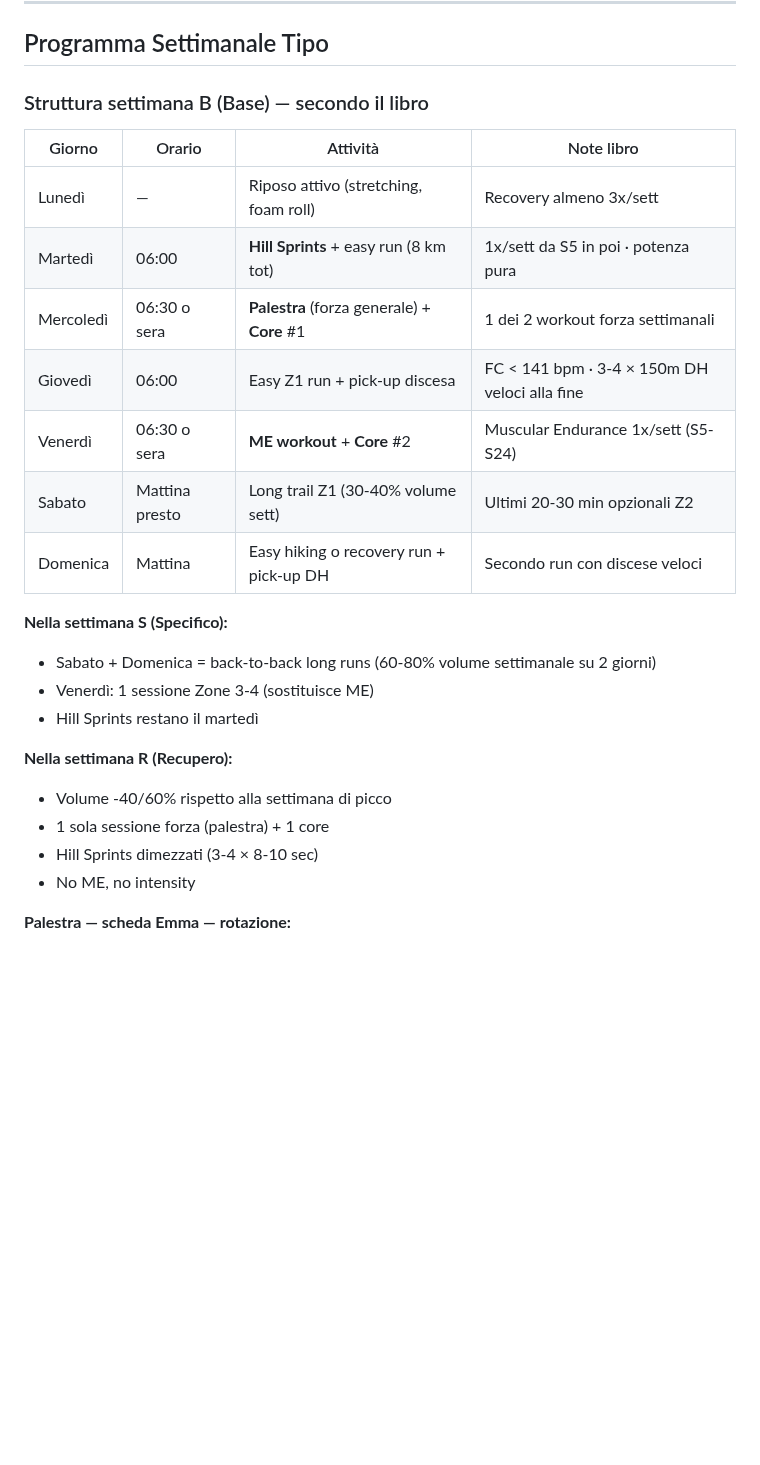
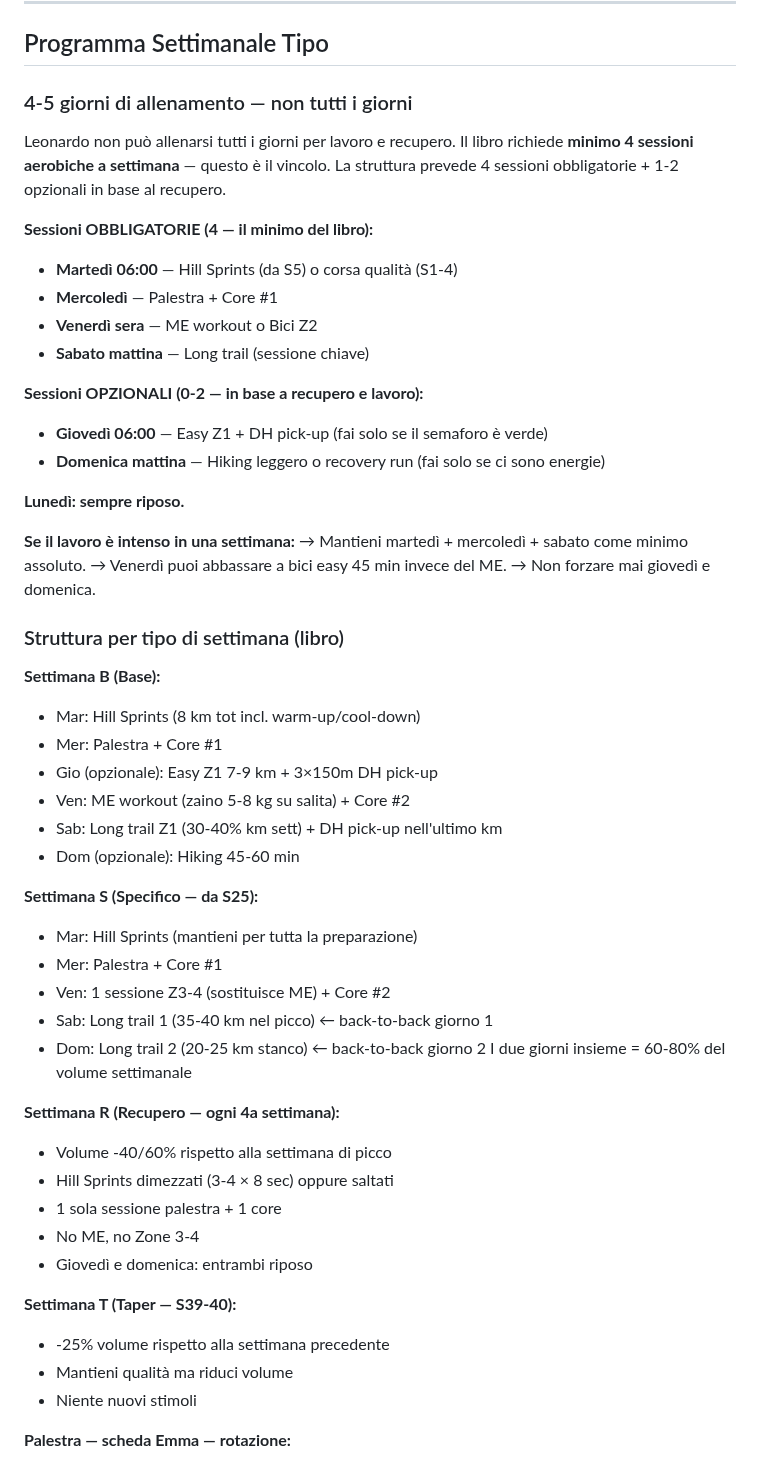
Before and after one commit to Leozardi92/allenamento, a Markdown page: contesto-allenamento.md, the part around one of its changes. Drawn GitHub-style; blank space fills up the shorter version.

Commit message:
Correggi: 4-5 giorni/sett, ADS pending test, istruzioni Garmin sync, sessioni completate

```diff
--- a/contesto-allenamento.md
+++ b/contesto-allenamento.md
@@ -117,28 +117,58 @@ Dashboard: https://leozardi92.github.io/allenamento/
 ---
 
 ## Programma Settimanale Tipo
-### Struttura settimana B (Base) — secondo il libro
+### 4-5 giorni di allenamento — non tutti i giorni
 
-| Giorno | Orario | Attività | Note libro |
-|---|---|---|---|
-| Lunedì | — | Riposo attivo (stretching, foam roll) | Recovery almeno 3x/sett |
-| Martedì | 06:00 | **Hill Sprints** + easy run (8 km tot) | 1x/sett da S5 in poi · potenza pura |
-| Mercoledì | 06:30 o sera | **Palestra** (forza generale) + **Core** #1 | 1 dei 2 workout forza settimanali |
-| Giovedì | 06:00 | Easy Z1 run + pick-up discesa | FC < 141 bpm · 3-4 × 150m DH veloci alla fine |
-| Venerdì | 06:30 o sera | **ME workout** + **Core** #2 | Muscular Endurance 1x/sett (S5-S24) |
-| Sabato | Mattina presto | Long trail Z1 (30-40% volume sett) | Ultimi 20-30 min opzionali Z2 |
-| Domenica | Mattina | Easy hiking o recovery run + pick-up DH | Secondo run con discese veloci |
+Leonardo non può allenarsi tutti i giorni per lavoro e recupero.
+Il libro richiede **minimo 4 sessioni aerobiche a settimana** — questo è il vincolo.
+La struttura prevede 4 sessioni obbligatorie + 1-2 opzionali in base al recupero.
 
-**Nella settimana S (Specifico):**
-- Sabato + Domenica = back-to-back long runs (60-80% volume settimanale su 2 giorni)
-- Venerdì: 1 sessione Zone 3-4 (sostituisce ME)
-- Hill Sprints restano il martedì
+**Sessioni OBBLIGATORIE (4 — il minimo del libro):**
+- **Martedì 06:00** — Hill Sprints (da S5) o corsa qualità (S1-4)
+- **Mercoledì** — Palestra + Core #1
+- **Venerdì sera** — ME workout o Bici Z2
+- **Sabato mattina** — Long trail (sessione chiave)
 
-**Nella settimana R (Recupero):**
+**Sessioni OPZIONALI (0-2 — in base a recupero e lavoro):**
+- **Giovedì 06:00** — Easy Z1 + DH pick-up (fai solo se il semaforo è verde)
+- **Domenica mattina** — Hiking leggero o recovery run (fai solo se ci sono energie)
+
+**Lunedì: sempre riposo.**
+
+**Se il lavoro è intenso in una settimana:**
+→ Mantieni martedì + mercoledì + sabato come minimo assoluto.
+→ Venerdì puoi abbassare a bici easy 45 min invece del ME.
+→ Non forzare mai giovedì e domenica.
+
+### Struttura per tipo di settimana (libro)
+
+**Settimana B (Base):**
+- Mar: Hill Sprints (8 km tot incl. warm-up/cool-down)
+- Mer: Palestra + Core #1
+- Gio (opzionale): Easy Z1 7-9 km + 3×150m DH pick-up
+- Ven: ME workout (zaino 5-8 kg su salita) + Core #2
+- Sab: Long trail Z1 (30-40% km sett) + DH pick-up nell'ultimo km
+- Dom (opzionale): Hiking 45-60 min
+
+**Settimana S (Specifico — da S25):**
+- Mar: Hill Sprints (mantieni per tutta la preparazione)
+- Mer: Palestra + Core #1
+- Ven: 1 sessione Z3-4 (sostituisce ME) + Core #2
+- Sab: Long trail 1 (35-40 km nel picco) ← back-to-back giorno 1
+- Dom: Long trail 2 (20-25 km stanco) ← back-to-back giorno 2
+  I due giorni insieme = 60-80% del volume settimanale
+
+**Settimana R (Recupero — ogni 4a settimana):**
 - Volume -40/60% rispetto alla settimana di picco
-- 1 sola sessione forza (palestra) + 1 core
-- Hill Sprints dimezzati (3-4 × 8-10 sec)
-- No ME, no intensity
+- Hill Sprints dimezzati (3-4 × 8 sec) oppure saltati
+- 1 sola sessione palestra + 1 core
+- No ME, no Zone 3-4
+- Giovedì e domenica: entrambi riposo
+
+**Settimana T (Taper — S39-40):**
+- -25% volume rispetto alla settimana precedente
+- Mantieni qualità ma riduci volume
+- Niente nuovi stimoli
 
 **Palestra — scheda Emma — rotazione:**
 - Giorno 1: Adductor · Squat bilanciere · Hip Thrust · Leg Extension Mono · Calf · Push Down · ABS
```
Also changed, not shown: other parts of contesto-allenamento.md (+31 -0 lines).
